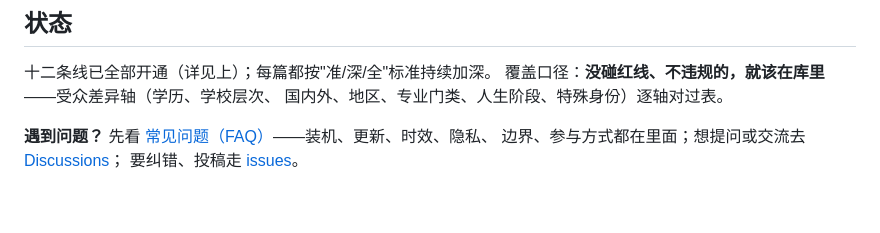
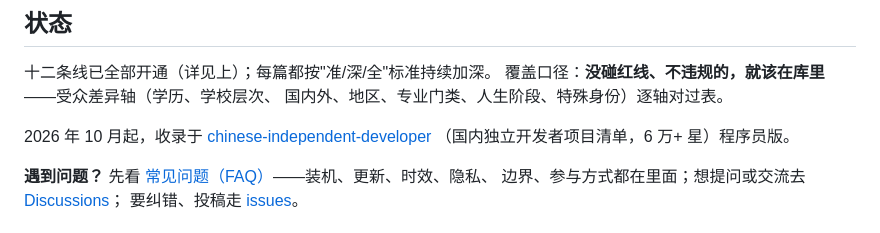
Before and after one commit to ZhongQuinnKing/shiji, a Markdown page: README.md, the part around the change. Rendered like a GitHub page; blank space fills up the shorter version.

Commit message:
README 标注收录：chinese-independent-developer 程序员版（中英双版）
过闸：privacy_scan 干净（词表 24 项）

```diff
--- a/README.md
+++ b/README.md
@@ -229,6 +229,9 @@ git clone https://github.com/ZhongQuinnKing/shiji ~/.claude/skills/shiji
 覆盖口径：**没碰红线、不违规的，就该在库里**——受众差异轴（学历、学校层次、
 国内外、地区、专业门类、人生阶段、特殊身份）逐轴对过表。
 
+2026 年 10 月起，收录于 [chinese-independent-developer](https://github.com/1c7/chinese-independent-developer)
+（国内独立开发者项目清单，6 万+ 星）程序员版。
+
 **遇到问题？** 先看 [常见问题（FAQ）](docs/FAQ.md)——装机、更新、时效、隐私、
 边界、参与方式都在里面；想提问或交流去
 [Discussions](https://github.com/ZhongQuinnKing/shiji/discussions)；
```
Also changed, not shown: README_EN.md (+3 -0 lines).
